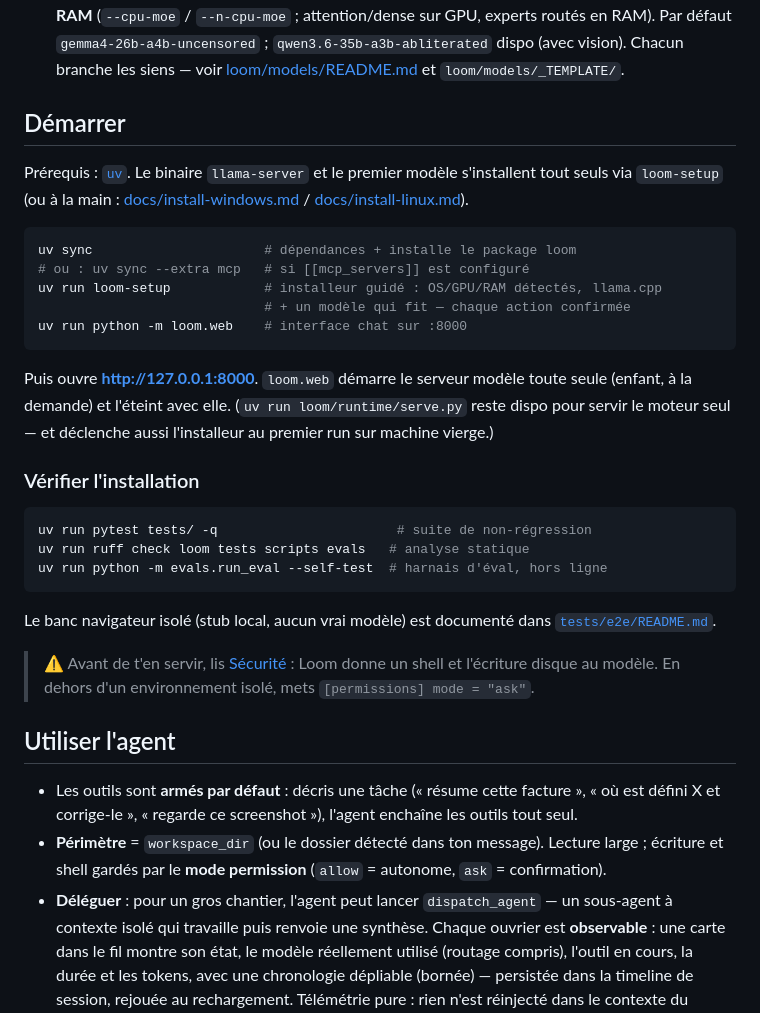
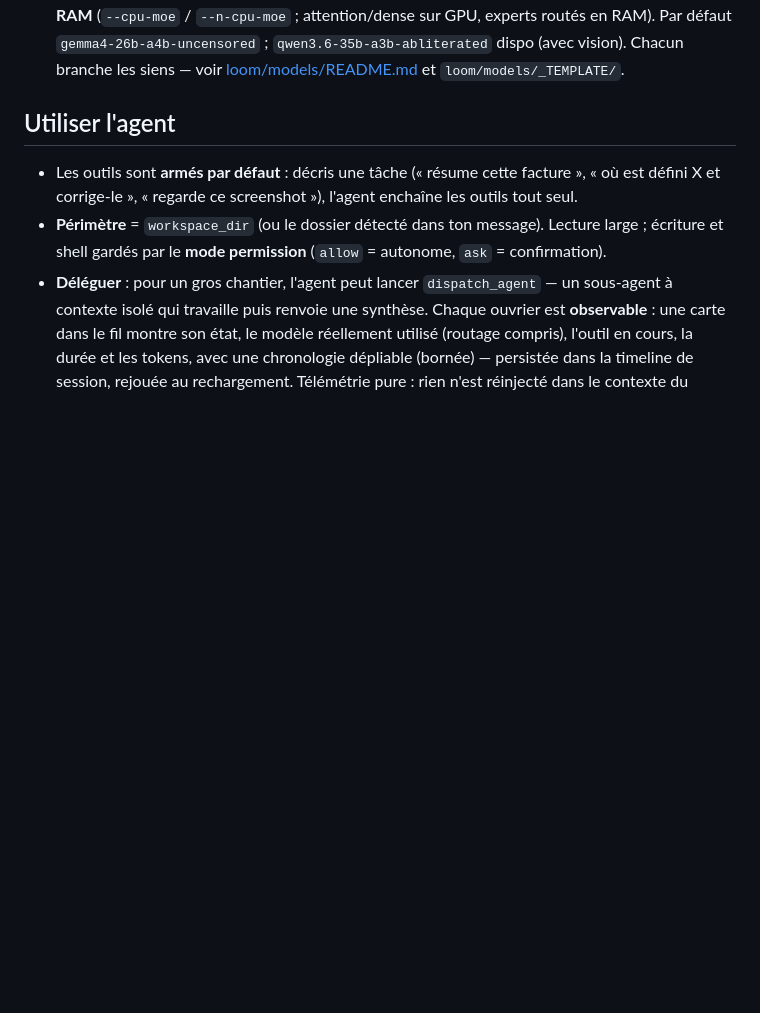
Before and after one commit to Tough-Respawn/loom, a Markdown page: README.md, the part around one of its changes. Drawn GitHub-style; blank space fills up the shorter version.

````diff
--- a/README.md
+++ b/README.md
@@ -97,39 +142,6 @@ Navigateur ──HTTP──► Loom (Flask :8000) ──OpenAI API──► llam
   défaut `gemma4-26b-a4b-uncensored` ; `qwen3.6-35b-a3b-abliterated` dispo (avec vision).
   Chacun branche les siens — voir [loom/models/README.md](loom/models/README.md) et
   `loom/models/_TEMPLATE/`.
-
-## Démarrer
-
-Prérequis : [`uv`](https://docs.astral.sh/uv/). Le binaire `llama-server` et le
-premier modèle s'installent tout seuls via `loom-setup` (ou à la main :
-[docs/install-windows.md](docs/install-windows.md) / [docs/install-linux.md](docs/install-linux.md)).
-
-```bash
-uv sync                      # dépendances + installe le package loom
-# ou : uv sync --extra mcp   # si [[mcp_servers]] est configuré
-uv run loom-setup            # installeur guidé : OS/GPU/RAM détectés, llama.cpp
-                             # + un modèle qui fit — chaque action confirmée
-uv run python -m loom.web    # interface chat sur :8000
-```
-Puis ouvre **http://127.0.0.1:8000**. `loom.web` démarre le serveur modèle toute
-seule (enfant, à la demande) et l'éteint avec elle. (`uv run loom/runtime/serve.py`
-reste dispo pour servir le moteur seul — et déclenche aussi l'installeur au premier
-run sur machine vierge.)
-
-### Vérifier l'installation
-
-```bash
-uv run pytest tests/ -q                       # suite de non-régression
-uv run ruff check loom tests scripts evals   # analyse statique
-uv run python -m evals.run_eval --self-test  # harnais d'éval, hors ligne
-```
-
-Le banc navigateur isolé (stub local, aucun vrai modèle) est documenté dans
-[`tests/e2e/README.md`](tests/e2e/README.md).
-
-> ⚠️ Avant de t'en servir, lis [Sécurité](#sécurité--périmètre-de-confiance) : Loom donne un
-> shell et l'écriture disque au modèle. En dehors d'un environnement isolé, mets
-> `[permissions] mode = "ask"`.
 
 ## Utiliser l'agent
 
````
Also changed, not shown: other parts of README.md (+67 -16 lines), docs/assets/loom-ui.png (added).
